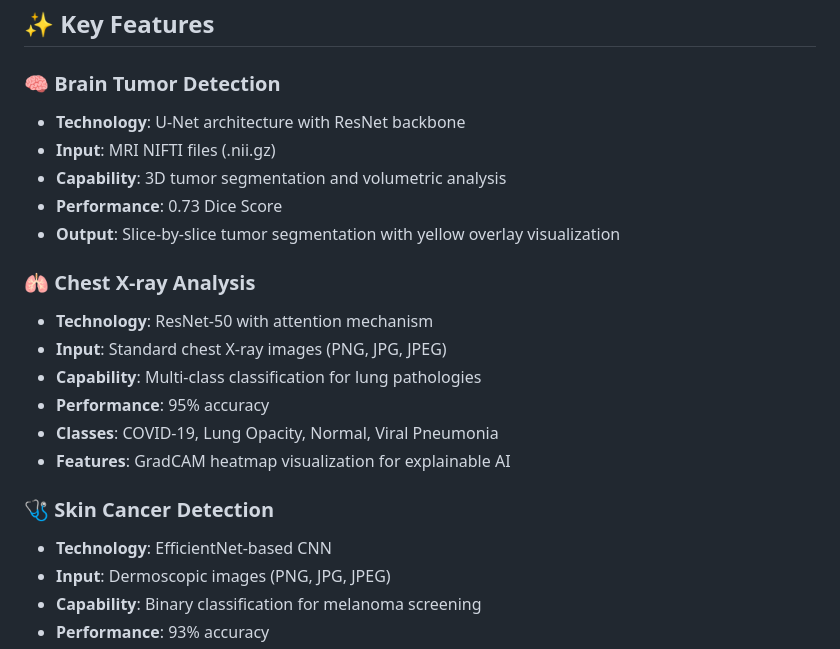
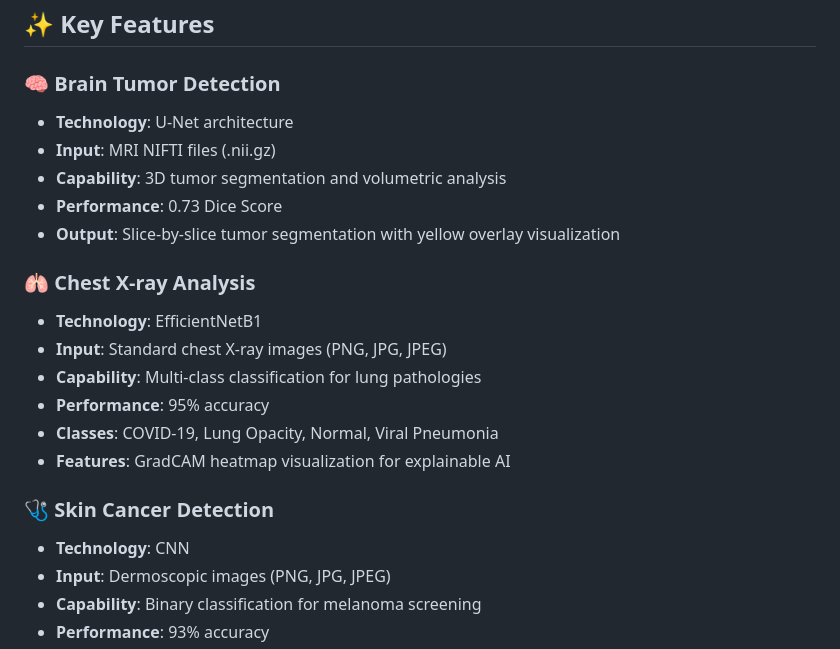
Before and after one commit to mohamed-alawy/medxpert, a Markdown page: README.md, the part around the change. Drawn GitHub-style.

```diff
--- a/README.md
+++ b/README.md
@@ -12,14 +12,14 @@ MedXpert is a comprehensive AI-powered medical imaging analysis platform that le
 ## ✨ Key Features
 
 ### 🧠 **Brain Tumor Detection**
-- **Technology**: U-Net architecture with ResNet backbone
+- **Technology**: U-Net architecture
 - **Input**: MRI NIFTI files (.nii.gz)
 - **Capability**: 3D tumor segmentation and volumetric analysis
 - **Performance**: 0.73 Dice Score
 - **Output**: Slice-by-slice tumor segmentation with yellow overlay visualization
 
 ### 🫁 **Chest X-ray Analysis**
-- **Technology**: ResNet-50 with attention mechanism
+- **Technology**: EfficientNetB1
 - **Input**: Standard chest X-ray images (PNG, JPG, JPEG)
 - **Capability**: Multi-class classification for lung pathologies
 - **Performance**: 95% accuracy
@@ -27,7 +27,7 @@ MedXpert is a comprehensive AI-powered medical imaging analysis platform that le
 - **Features**: GradCAM heatmap visualization for explainable AI
 
 ### 🩺 **Skin Cancer Detection**
-- **Technology**: EfficientNet-based CNN
+- **Technology**: CNN
 - **Input**: Dermoscopic images (PNG, JPG, JPEG)
 - **Capability**: Binary classification for melanoma screening
 - **Performance**: 93% accuracy
```
